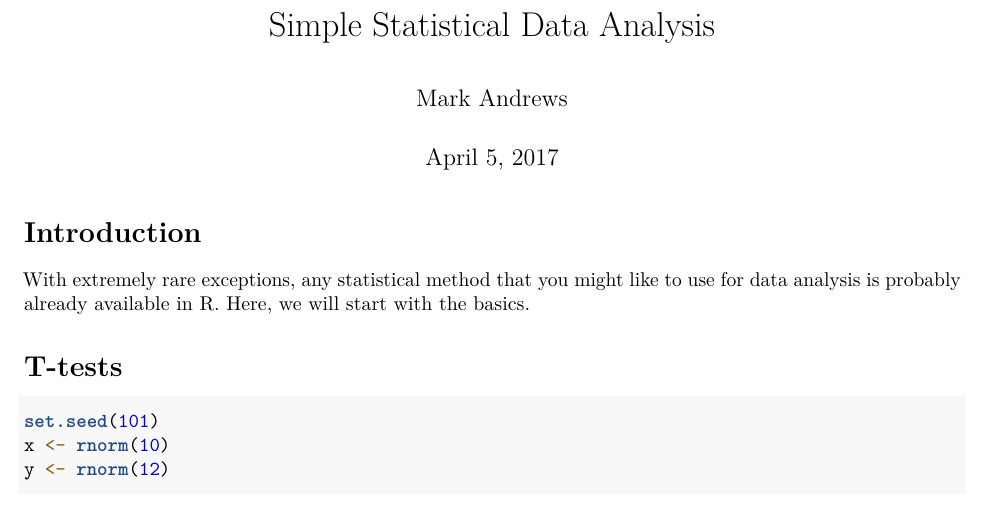
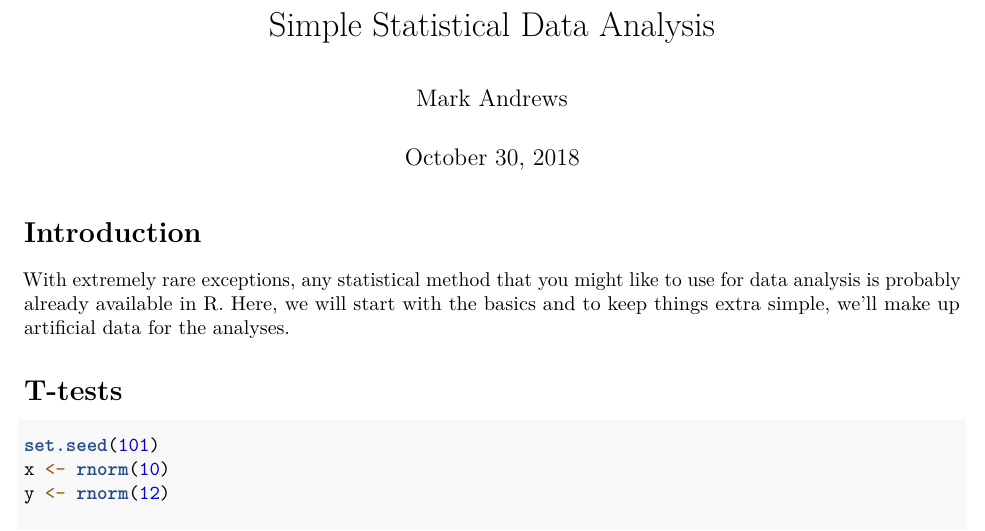
Before and after one commit to mark-andrews/introduction-to-R, an R Markdown document (content/Rmarkdown/simple-stats.Rmd): part of page 1 of 4, cut so that both start at the same text. Rendered offline with R 4.5, knitr and Pandoc, then LaTeX, with nearby package versions.

Commit message:
Update introduction to simple-stats note

```diff
--- a/content/Rmarkdown/simple-stats.Rmd
+++ b/content/Rmarkdown/simple-stats.Rmd
@@ -1,7 +1,7 @@
 ---
 title: "Simple Statistical Data Analysis"
 author: "Mark Andrews"
-date: "April 5, 2017"
+date: "October 30, 2018"
 output:
   pdf_document: default
 editor_options:
@@ -10,7 +10,7 @@ editor_options:
 
 # Introduction
 
-With extremely rare exceptions, any statistical method that you might like to use for data analysis is probably already available in R. Here, we will start with the basics.
+With extremely rare exceptions, any statistical method that you might like to use for data analysis is probably already available in R. Here, we will start with the basics and to keep things extra simple, we'll make up artificial data for the analyses.
 
 # T-tests
 
```
Also changed, not shown: content/Rmarkdown/simple-stats.Rmd (1 more changed lines).
